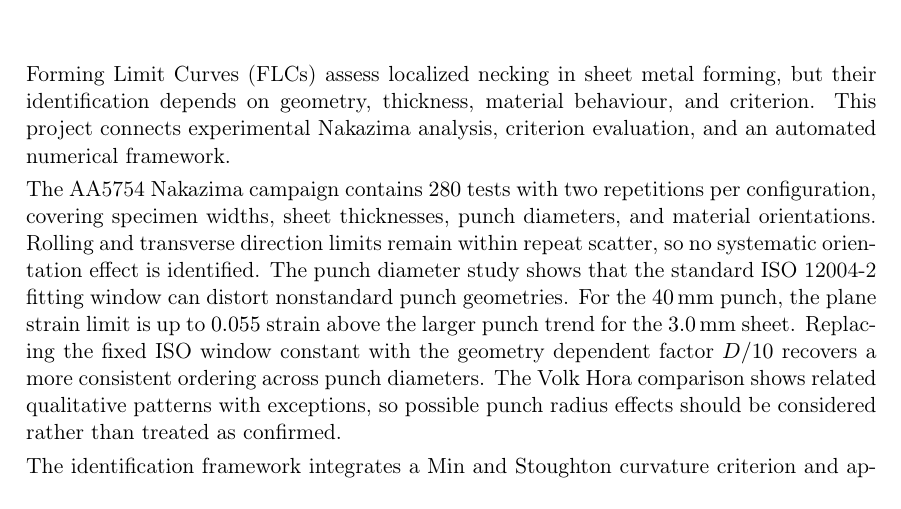
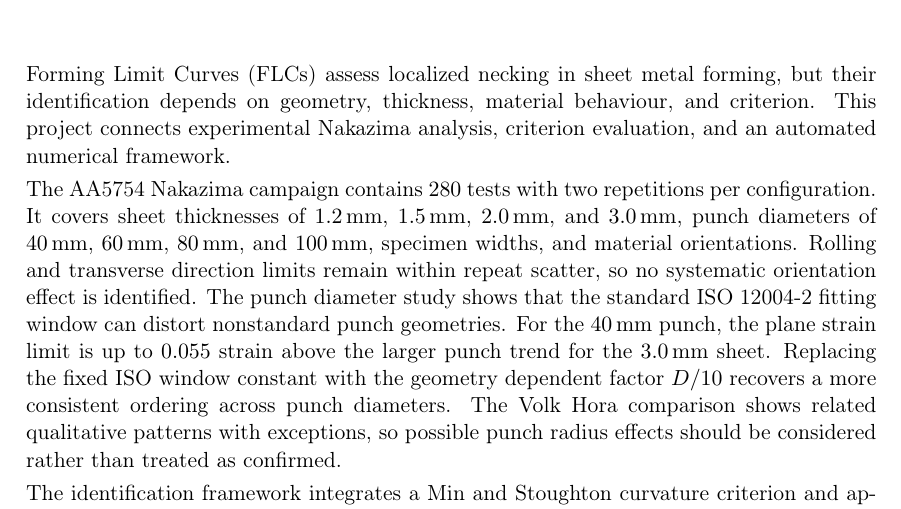
Before and after one commit to andrecruzf/AbaqusProject, a LaTeX thesis (report/Report.tex, which reads report/chapters/preamble.tex): part of page 2 of 77, cut so that both start at the same text. Compiled offline with pdfLaTeX.

Commit message:
Updates from Overleaf

```diff
--- a/report/chapters/preamble.tex
+++ b/report/chapters/preamble.tex
@@ -9,12 +9,16 @@ and criterion. This project connects experimental Nakazima analysis, criterion
 evaluation, and an automated numerical framework.
 
 The AA5754 Nakazima campaign contains \num{280} tests with two repetitions per
-configuration, covering specimen widths, sheet thicknesses, punch diameters,
-and material orientations. Rolling and transverse direction limits remain
-within repeat scatter, so no systematic orientation effect is identified. The
-punch diameter study shows that the standard ISO~12004-2 fitting window can
-distort nonstandard punch geometries. For the \SI{40}{\milli\meter} punch, the plane
-strain limit is up to \num{0.055} strain above the larger punch trend for the
+configuration. It covers sheet thicknesses of \SI{1.2}{\milli\meter},
+\SI{1.5}{\milli\meter}, \SI{2.0}{\milli\meter}, and
+\SI{3.0}{\milli\meter}, punch diameters of \SI{40}{\milli\meter},
+\SI{60}{\milli\meter}, \SI{80}{\milli\meter}, and
+\SI{100}{\milli\meter}, specimen widths, and material orientations. Rolling
+and transverse direction limits remain within repeat scatter, so no systematic
+orientation effect is identified. The punch diameter study shows that the
+standard ISO~12004-2 fitting window can distort nonstandard punch geometries.
+For the \SI{40}{\milli\meter} punch, the plane strain limit is up to
+\num{0.055} strain above the larger punch trend for the
 \SI{3.0}{\milli\meter} sheet. Replacing the fixed ISO window constant with the
 geometry dependent factor $D/10$ recovers a more consistent ordering across
 punch diameters. The Volk Hora comparison shows related qualitative patterns
```
